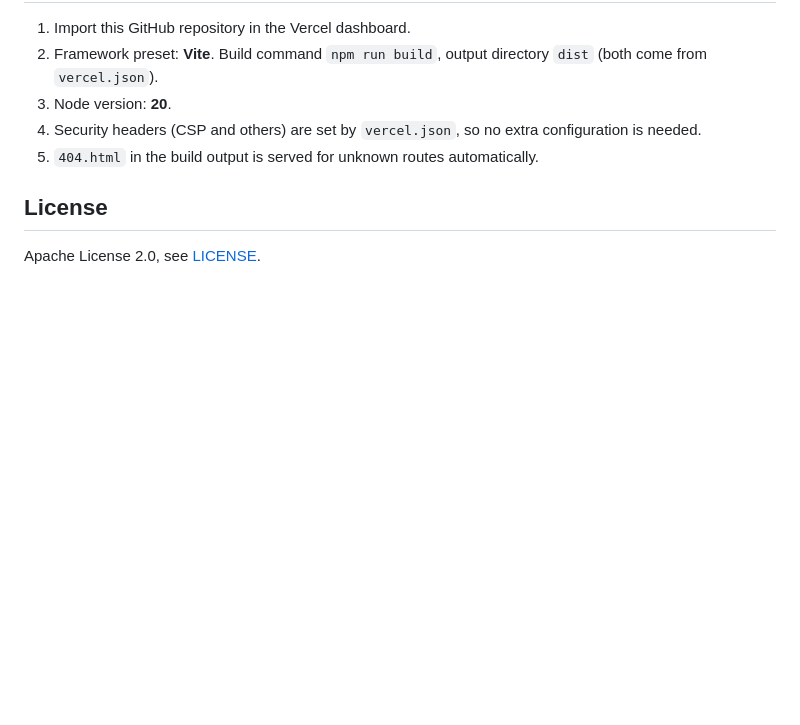
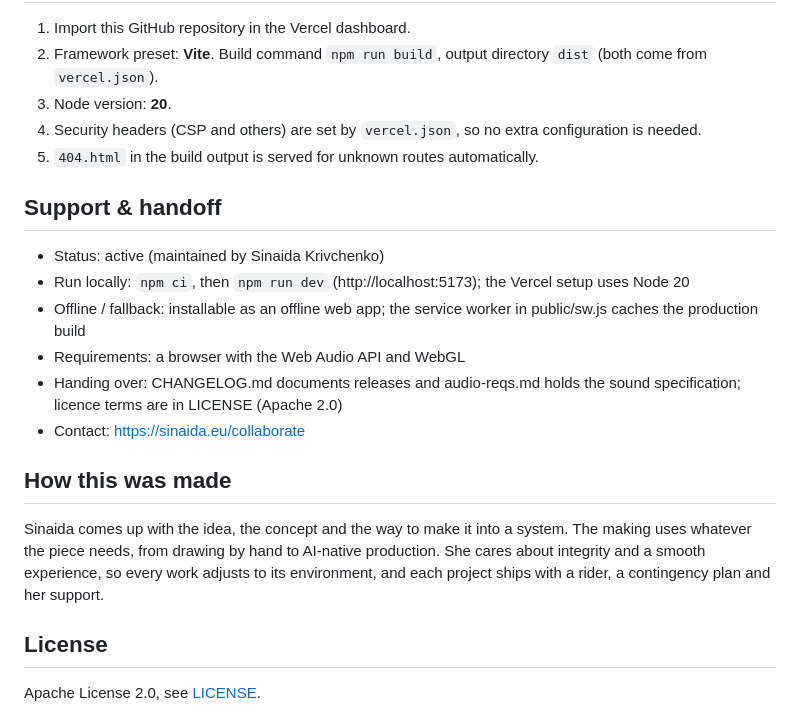
Before and after one commit to sinaida-space/infinite-voidsong, a Markdown page: README.md, the part around the change. Drawn GitHub-style; blank space fills up the shorter version.

Commit message:
README: support and handoff notes
Co-Authored-By: Claude Opus 5.5 <noreply@anthropic.com>

```diff
--- a/README.md
+++ b/README.md
@@ -66,6 +66,19 @@ npm run dev
 4. Security headers (CSP and others) are set by `vercel.json`, so no extra configuration is needed.
 5. `404.html` in the build output is served for unknown routes automatically.
 
+## Support & handoff
+
+- Status: active (maintained by Sinaida Krivchenko)
+- Run locally: `npm ci`, then `npm run dev` (http://localhost:5173); the Vercel setup uses Node 20
+- Offline / fallback: installable as an offline web app; the service worker in public/sw.js caches the production build
+- Requirements: a browser with the Web Audio API and WebGL
+- Handing over: CHANGELOG.md documents releases and audio-reqs.md holds the sound specification; licence terms are in LICENSE (Apache 2.0)
+- Contact: https://sinaida.eu/collaborate
+
+## How this was made
+
+Sinaida comes up with the idea, the concept and the way to make it into a system. The making uses whatever the piece needs, from drawing by hand to AI-native production. She cares about integrity and a smooth experience, so every work adjusts to its environment, and each project ships with a rider, a contingency plan and her support.
+
 ## License
 
 Apache License 2.0, see [LICENSE](./LICENSE).
```
